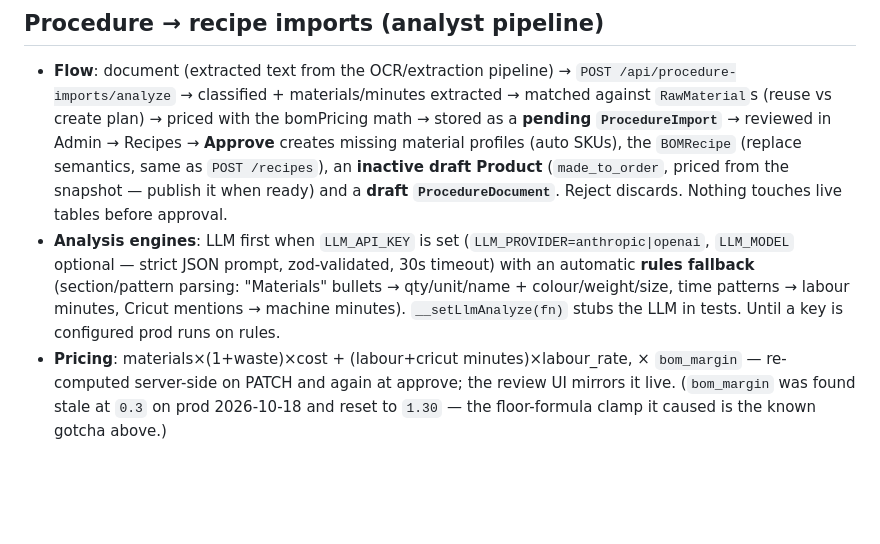
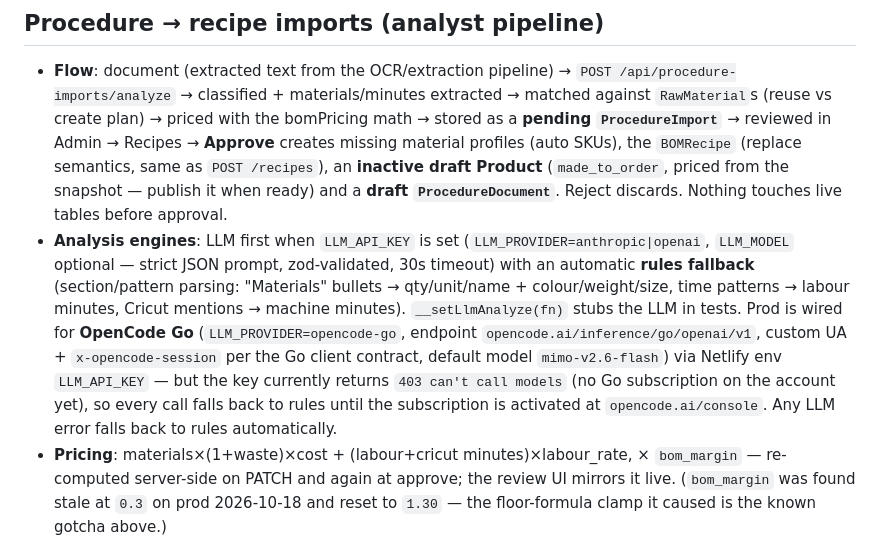
Before and after one commit to ausgreekdev-cpu/Krystals-Flower-Kreations, a Markdown page: AGENTS.md, the part around the change. Rendered like a GitHub page; blank space fills up the shorter version.

Commit message:
docs: opencode-go provider config + subscription state

```diff
--- a/AGENTS.md
+++ b/AGENTS.md
@@ -143,7 +143,7 @@ npm run build       # Vite build + PWA
 ## Procedure → recipe imports (analyst pipeline)
 
 - **Flow**: document (extracted text from the OCR/extraction pipeline) → `POST /api/procedure-imports/analyze` → classified + materials/minutes extracted → matched against `RawMaterial`s (reuse vs create plan) → priced with the bomPricing math → stored as a **pending `ProcedureImport`** → reviewed in Admin → Recipes → **Approve** creates missing material profiles (auto SKUs), the `BOMRecipe` (replace semantics, same as `POST /recipes`), an **inactive draft Product** (`made_to_order`, priced from the snapshot — publish it when ready) and a **draft `ProcedureDocument`**. Reject discards. Nothing touches live tables before approval.
-- **Analysis engines**: LLM first when `LLM_API_KEY` is set (`LLM_PROVIDER=anthropic|openai`, `LLM_MODEL` optional — strict JSON prompt, zod-validated, 30s timeout) with an automatic **rules fallback** (section/pattern parsing: "Materials" bullets → qty/unit/name + colour/weight/size, time patterns → labour minutes, Cricut mentions → machine minutes). `__setLlmAnalyze(fn)` stubs the LLM in tests. Until a key is configured prod runs on rules.
+- **Analysis engines**: LLM first when `LLM_API_KEY` is set (`LLM_PROVIDER=anthropic|openai`, `LLM_MODEL` optional — strict JSON prompt, zod-validated, 30s timeout) with an automatic **rules fallback** (section/pattern parsing: "Materials" bullets → qty/unit/name + colour/weight/size, time patterns → labour minutes, Cricut mentions → machine minutes). `__setLlmAnalyze(fn)` stubs the LLM in tests. Prod is wired for **OpenCode Go** (`LLM_PROVIDER=opencode-go`, endpoint `opencode.ai/inference/go/openai/v1`, custom UA + `x-opencode-session` per the Go client contract, default model `mimo-v2.6-flash`) via Netlify env `LLM_API_KEY` — but the key currently returns `403 can't call models` (no Go subscription on the account yet), so every call falls back to rules until the subscription is activated at `opencode.ai/console`. Any LLM error falls back to rules automatically.
 - **Pricing**: materials×(1+waste)×cost + (labour+cricut minutes)×labour_rate, × `bom_margin` — re-computed server-side on PATCH and again at approve; the review UI mirrors it live. (`bom_margin` was found stale at `0.3` on prod 2026-10-18 and reset to `1.30` — the floor-formula clamp it caused is the known gotcha above.)
 - **Test hygiene**: approve tests must use throwaway products — an earlier run deleted the seeded paper-rose recipe that `customOrders` pricing tests implicitly use.
 
```
